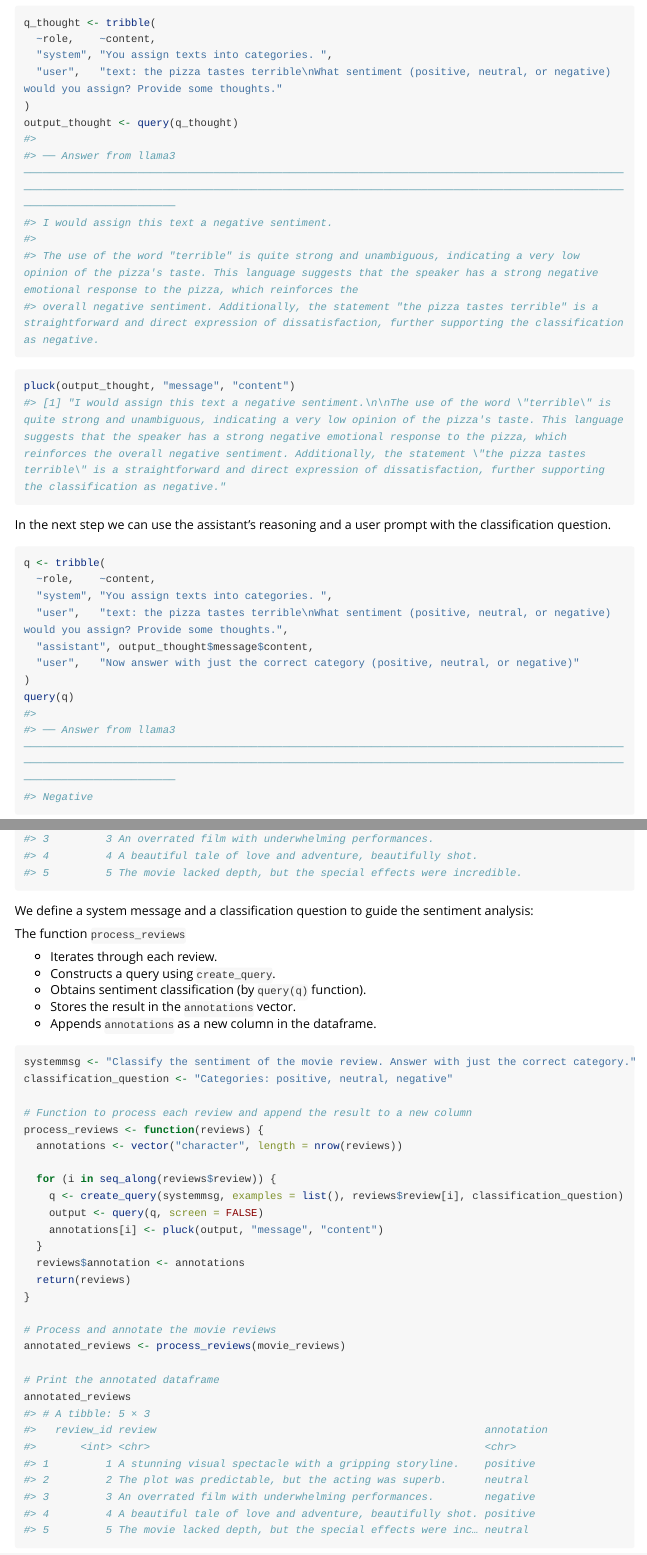
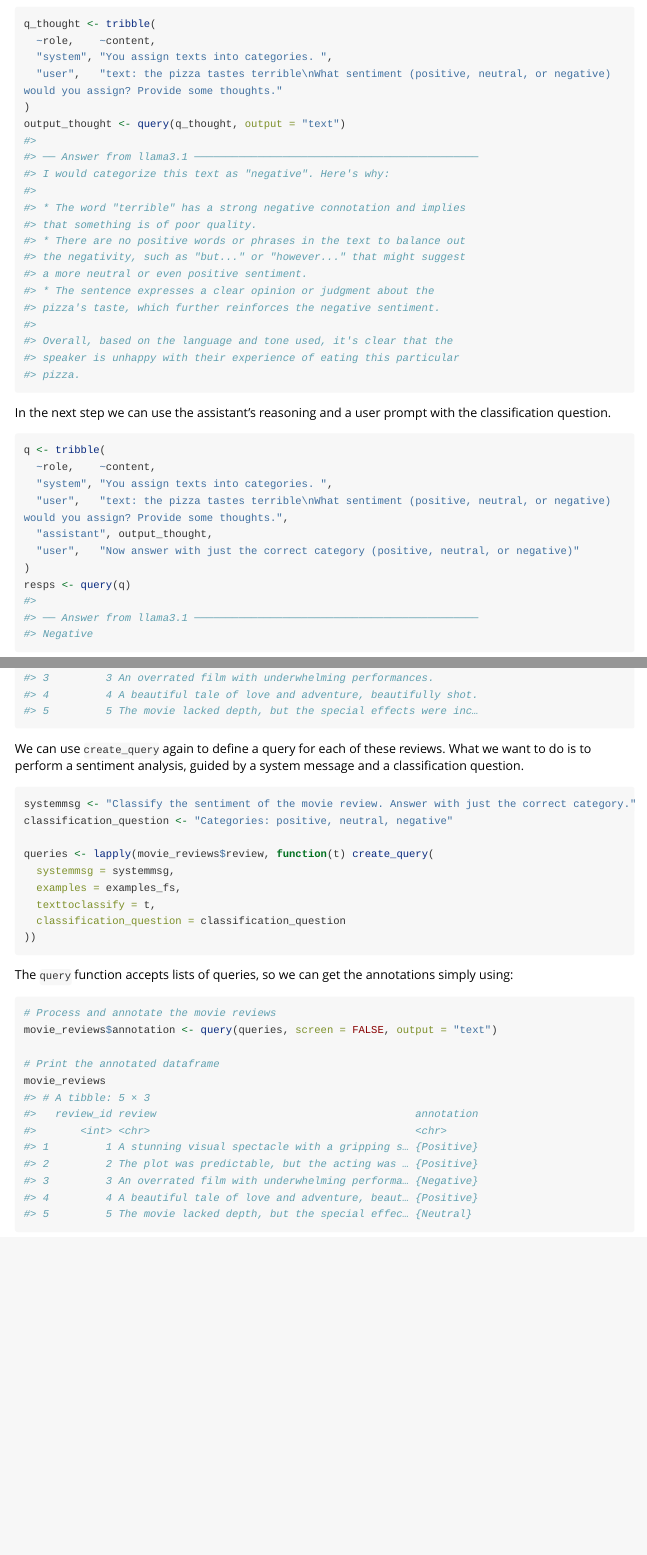
Before and after one commit to JBGruber/rollama, an R Markdown document (vignettes/annotation.Rmd): the page in a window 1100 px wide, from 3230 px down before the commit and from 3000 px down after it, so that both start at the same text, and a second part further down, joined at a grey line. Rendered offline with R 4.5, knitr and Pandoc, with nearby package versions; long lines of code are wrapped.

Commit message:
update vignette

````diff
--- a/vignettes/annotation.Rmd
+++ b/vignettes/annotation.Rmd
@@ -143,18 +143,22 @@ q_thought <- tribble(
   "system", "You assign texts into categories. ",
   "user",   "text: the pizza tastes terrible\nWhat sentiment (positive, neutral, or negative) would you assign? Provide some thoughts."
 )
-output_thought <- query(q_thought)
+output_thought <- query(q_thought, output = "text")
 #>
-#> ── Answer from llama3 ──────────────────────────────────────────────────────────────────────────────────────────────────────────────────────────────────────────────────────────────────────────────────────────────────────────────────────
-#> I would assign this text a negative sentiment.
+#> ── Answer from llama3.1 ─────────────────────────────────────────────
+#> I would categorize this text as "negative". Here's why:
 #>
-#> The use of the word "terrible" is quite strong and unambiguous, indicating a very low opinion of the pizza's taste. This language suggests that the speaker has a strong negative emotional response to the pizza, which reinforces the
-#> overall negative sentiment. Additionally, the statement "the pizza tastes terrible" is a straightforward and direct expression of dissatisfaction, further supporting the classification as negative.
-```
-
-``` r
-pluck(output_thought, "message", "content")
-#> [1] "I would assign this text a negative sentiment.\n\nThe use of the word \"terrible\" is quite strong and unambiguous, indicating a very low opinion of the pizza's taste. This language suggests that the speaker has a strong negative emotional response to the pizza, which reinforces the overall negative sentiment. Additionally, the statement \"the pizza tastes terrible\" is a straightforward and direct expression of dissatisfaction, further supporting the classification as negative."
+#> * The word "terrible" has a strong negative connotation and implies
+#> that something is of poor quality.
+#> * There are no positive words or phrases in the text to balance out
+#> the negativity, such as "but..." or "however..." that might suggest
+#> a more neutral or even positive sentiment.
+#> * The sentence expresses a clear opinion or judgment about the
+#> pizza's taste, which further reinforces the negative sentiment.
+#>
+#> Overall, based on the language and tone used, it's clear that the
+#> speaker is unhappy with their experience of eating this particular
+#> pizza.
 ```
 
 In the next step we can use the assistant's reasoning and a user prompt with the classification question.
@@ -165,12 +169,12 @@ q <- tribble(
   ~role,    ~content,
   "system", "You assign texts into categories. ",
   "user",   "text: the pizza tastes terrible\nWhat sentiment (positive, neutral, or negative) would you assign? Provide some thoughts.",
-  "assistant", output_thought$message$content,
+  "assistant", output_thought,
   "user",   "Now answer with just the correct category (positive, neutral, or negative)"
 )
-query(q)
+resps <- query(q)
 #>
-#> ── Answer from llama3 ──────────────────────────────────────────────────────────────────────────────────────────────────────────────────────────────────────────────────────────────────────────────────────────────────────────────────────
+#> ── Answer from llama3.1 ─────────────────────────────────────────────
 #> Negative
 ```
 
@@ -310,53 +315,44 @@ movie_reviews
 #> 2         2 The plot was predictable, but the acting was superb.
 #> 3         3 An overrated film with underwhelming performances.
 #> 4         4 A beautiful tale of love and adventure, beautifully shot.
-#> 5         5 The movie lacked depth, but the special effects were incredible.
+#> 5         5 The movie lacked depth, but the special effects were inc…
 ```
 
-We define a system message and a classification question to guide the sentiment analysis:
-
-The function `process_reviews`
-
-- Iterates through each review.
-- Constructs a query using `create_query`.
-- Obtains sentiment classification (by `query(q)` function).
-- Stores the result in the `annotations` vector.
-- Appends `annotations` as a new column in the dataframe.
-
-
+We can use `create_query` again to define a query for each of these reviews.
+What we want to do is to perform a sentiment analysis, guided by a system message and a classification question.
 
 
 ``` r
 systemmsg <- "Classify the sentiment of the movie review. Answer with just the correct category."
 classification_question <- "Categories: positive, neutral, negative"
 
-# Function to process each review and append the result to a new column
-process_reviews <- function(reviews) {
-  annotations <- vector("character", length = nrow(reviews))
+queries <- lapply(movie_reviews$review, function(t) create_query(
+  systemmsg = systemmsg,
+  examples = examples_fs,
+  texttoclassify = t,
+  classification_question = classification_question
+))
+```
 
-  for (i in seq_along(reviews$review)) {
-    q <- create_query(systemmsg, examples = list(), reviews$review[i], classification_question)
-    output <- query(q, screen = FALSE)
-    annotations[i] <- pluck(output, "message", "content")
-  }
-  reviews$annotation <- annotations
-  return(reviews)
-}
+The `query` function accepts lists of queries, so we can get the annotations simply using:
 
+
+``` r
 # Process and annotate the movie reviews
-annotated_reviews <- process_reviews(movie_reviews)
+movie_reviews$annotation <- query(queries, screen = FALSE, output = "text")
 
 # Print the annotated dataframe
-annotated_reviews
+movie_reviews
 #> # A tibble: 5 × 3
-#>   review_id review                                                    annotation
-#>       <int> <chr>                                                     <chr>
-#> 1         1 A stunning visual spectacle with a gripping storyline.    positive
-#> 2         2 The plot was predictable, but the acting was superb.      neutral
-#> 3         3 An overrated film with underwhelming performances.        negative
-#> 4         4 A beautiful tale of love and adventure, beautifully shot. positive
-#> 5         5 The movie lacked depth, but the special effects were inc… neutral
+#>   review_id review                                         annotation
+#>       <int> <chr>                                          <chr>
+#> 1         1 A stunning visual spectacle with a gripping s… {Positive}
+#> 2         2 The plot was predictable, but the acting was … {Positive}
+#> 3         3 An overrated film with underwhelming performa… {Negative}
+#> 4         4 A beautiful tale of love and adventure, beaut… {Positive}
+#> 5         5 The movie lacked depth, but the special effec… {Neutral}
 ```
+
 
 This takes a little longer than classic supervised machine learning or even classification with transformer models.
 However, the advantage is that instructions can be provided using plain English, the models need very few examples to perform surprisingly well, and the best models, like `mixtral`, can often deal more complex categories than other approaches.
````
Also changed, not shown: vignettes/annotation.Rmd (31 more changed lines), 1 other file.
